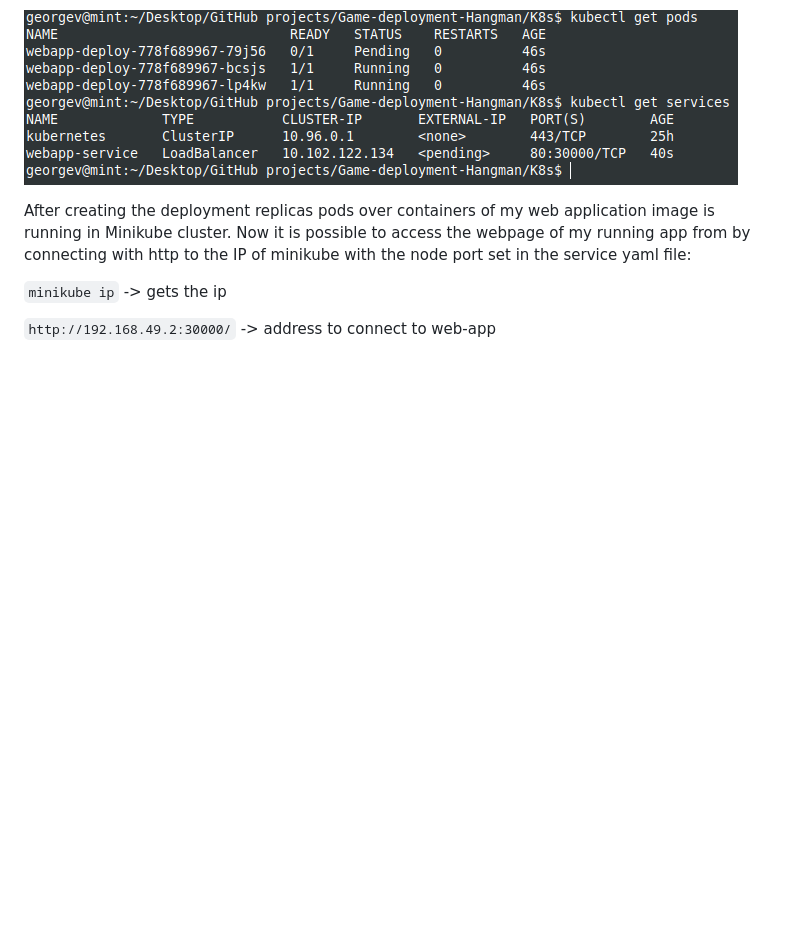
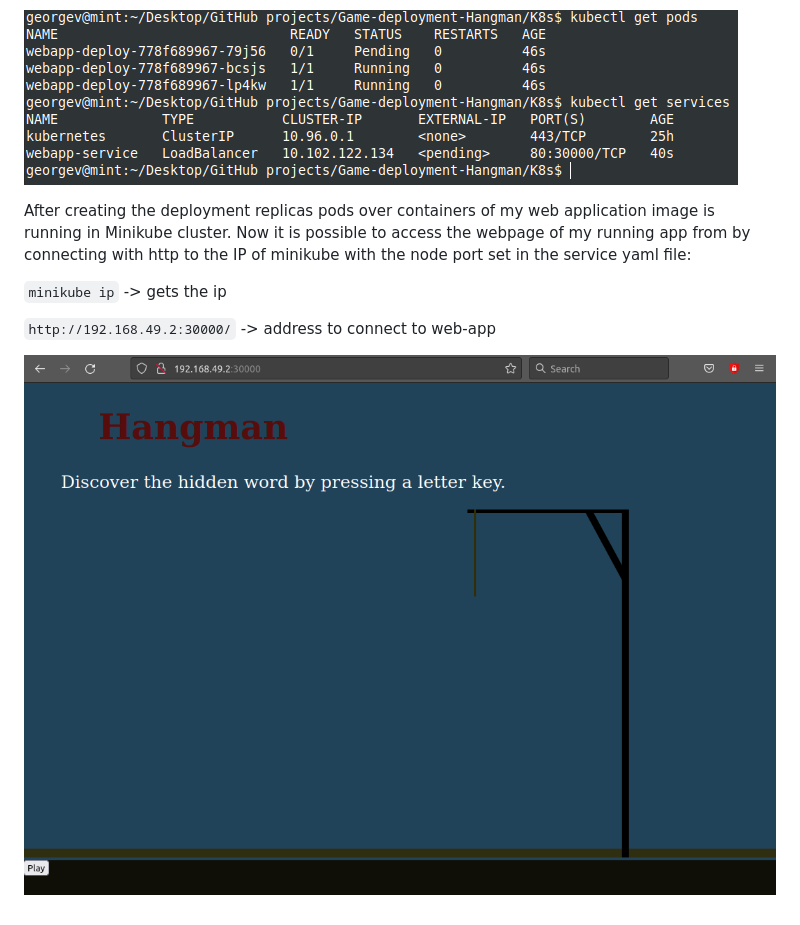
Before and after one commit to George1V23/Game-deployment-Hangman, a Markdown page: K8s/README.md, the part around the change. GitHub-like rendering; pictures changed too: K8s/webapp_game.png (added); blank space fills up the shorter version.

Commit message:
adding image to k8s readme

```diff
--- a/K8s/README.md
+++ b/K8s/README.md
@@ -65,3 +65,5 @@ After creating the deployment replicas pods over containers of my web applicatio
 `minikube ip` -> gets the ip
 
 `http://192.168.49.2:30000/` -> address to connect to web-app
+
+![Web-app image](/K8s/webapp_game.png)
```
